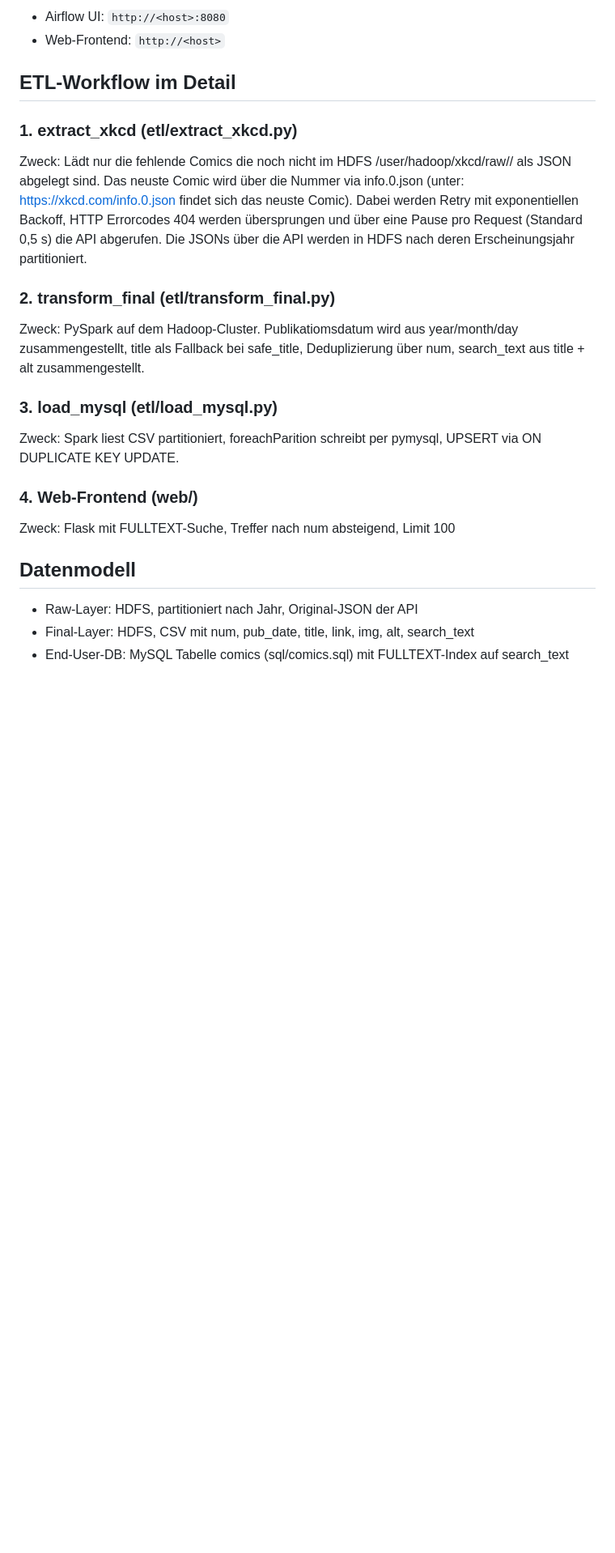
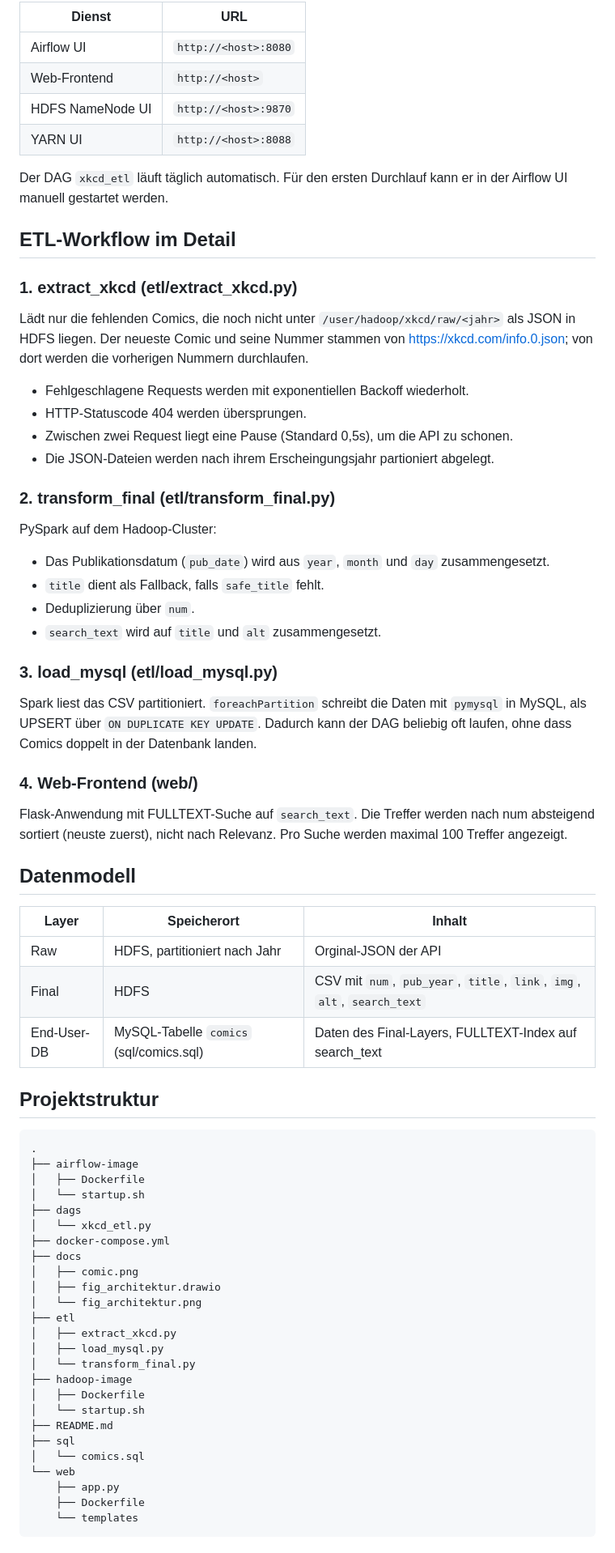
Before and after one commit to inf24234/xkcd-search-database, a Markdown page: README.md, the part around one of its changes. Shown at 81% size. Drawn GitHub-style; blank space fills up the shorter version.

````diff
--- a/README.md
+++ b/README.md
@@ -42,23 +63,70 @@ Beim allerersten Start initialisieren alle Dienste, Status prüfen:
 
-- Airflow UI: `http://<host>:8080`
-- Web-Frontend: `http://<host>`
+| Dienst | URL |
+|---|---|
+| Airflow UI | `http://<host>:8080` |
+| Web-Frontend | `http://<host>` |
+| HDFS NameNode UI | `http://<host>:9870` |
+| YARN UI | `http://<host>:8088` |
+
+Der DAG `xkcd_etl` läuft täglich automatisch. Für den ersten Durchlauf kann er in der Airflow UI manuell gestartet werden.
 
 ## ETL-Workflow im Detail
 
 ### 1. extract_xkcd (etl/extract_xkcd.py)
-Zweck: Lädt nur die fehlende Comics die noch nicht im HDFS /user/hadoop/xkcd/raw/<jahr>/ als JSON abgelegt sind. Das neuste Comic wird über die Nummer via info.0.json (unter: https://xkcd.com/info.0.json findet sich das neuste Comic). Dabei werden Retry mit exponentiellen Backoff, HTTP Errorcodes 404 werden übersprungen und über eine Pause pro Request (Standard 0,5 s) die API abgerufen. Die JSONs über die API werden in HDFS nach deren Erscheinungsjahr partitioniert.
+Lädt nur die fehlenden Comics, die noch nicht unter `/user/hadoop/xkcd/raw/<jahr>` als JSON in HDFS liegen. Der neueste Comic und seine Nummer stammen von <https://xkcd.com/info.0.json>; von dort werden die vorherigen Nummern durchlaufen.
+- Fehlgeschlagene Requests werden mit exponentiellen Backoff wiederholt.
+- HTTP-Statuscode 404 werden übersprungen.
+- Zwischen zwei Request liegt eine Pause (Standard 0,5s), um die API zu schonen.
+- Die JSON-Dateien werden nach ihrem Erscheingungsjahr partioniert abgelegt.
 
 ### 2. transform_final (etl/transform_final.py)
-Zweck: PySpark auf dem Hadoop-Cluster. Publikatiomsdatum wird aus year/month/day zusammengestellt, title als Fallback bei safe_title, Deduplizierung über num, search_text aus title + alt zusammengestellt.
+PySpark auf dem Hadoop-Cluster:
+- Das Publikationsdatum (`pub_date`) wird aus `year`, `month` und `day` zusammengesetzt.
+- `title` dient als Fallback, falls `safe_title` fehlt.
+- Deduplizierung über `num`.
+- `search_text` wird auf `title` und `alt` zusammengesetzt.
 
 ### 3. load_mysql (etl/load_mysql.py)
-Zweck: Spark liest CSV partitioniert, foreachParition schreibt per pymysql, UPSERT via ON DUPLICATE KEY UPDATE.
+Spark liest das CSV partitioniert. `foreachPartition` schreibt die Daten mit `pymysql` in MySQL, als UPSERT über `ON DUPLICATE KEY UPDATE`. Dadurch kann der DAG beliebig oft laufen, ohne dass Comics doppelt in der Datenbank landen.
+
 
 ### 4. Web-Frontend (web/)
-Zweck: Flask mit FULLTEXT-Suche, Treffer nach num absteigend, Limit 100
+Flask-Anwendung mit FULLTEXT-Suche auf `search_text`. Die Treffer werden nach num absteigend sortiert (neuste zuerst), nicht nach Relevanz. Pro Suche werden maximal 100 Treffer angezeigt.
 
 ## Datenmodell
 
-- Raw-Layer: HDFS, partitioniert nach Jahr, Original-JSON der API
-- Final-Layer: HDFS, CSV mit num, pub_date, title, link, img, alt, search_text
-- End-User-DB: MySQL Tabelle comics (sql/comics.sql) mit FULLTEXT-Index auf search_text
+| Layer | Speicherort | Inhalt |
+|---|---|---|
+| Raw | HDFS, partitioniert nach Jahr | Orginal-JSON der API |
+| Final | HDFS | CSV mit `num`, `pub_year`, `title`, `link`, `img`, `alt`, `search_text` |
+| End-User-DB | MySQL-Tabelle `comics` (sql/comics.sql) | Daten des Final-Layers, FULLTEXT-Index auf search_text
+
+## Projektstruktur
+```text
+.
+├── airflow-image
+│   ├── Dockerfile
+│   └── startup.sh
+├── dags
+│   └── xkcd_etl.py
+├── docker-compose.yml
+├── docs
+│   ├── comic.png
+│   ├── fig_architektur.drawio
+│   └── fig_architektur.png
+├── etl
+│   ├── extract_xkcd.py
+│   ├── load_mysql.py
+│   └── transform_final.py
+├── hadoop-image
+│   ├── Dockerfile
+│   └── startup.sh
+├── README.md
+├── sql
+│   └── comics.sql
+└── web
+    ├── app.py
+    ├── Dockerfile
+    └── templates
+```
+
````
Also changed, not shown: other parts of README.md (+37 -13 lines), docs/fig_architektur.png, 5 other files.
